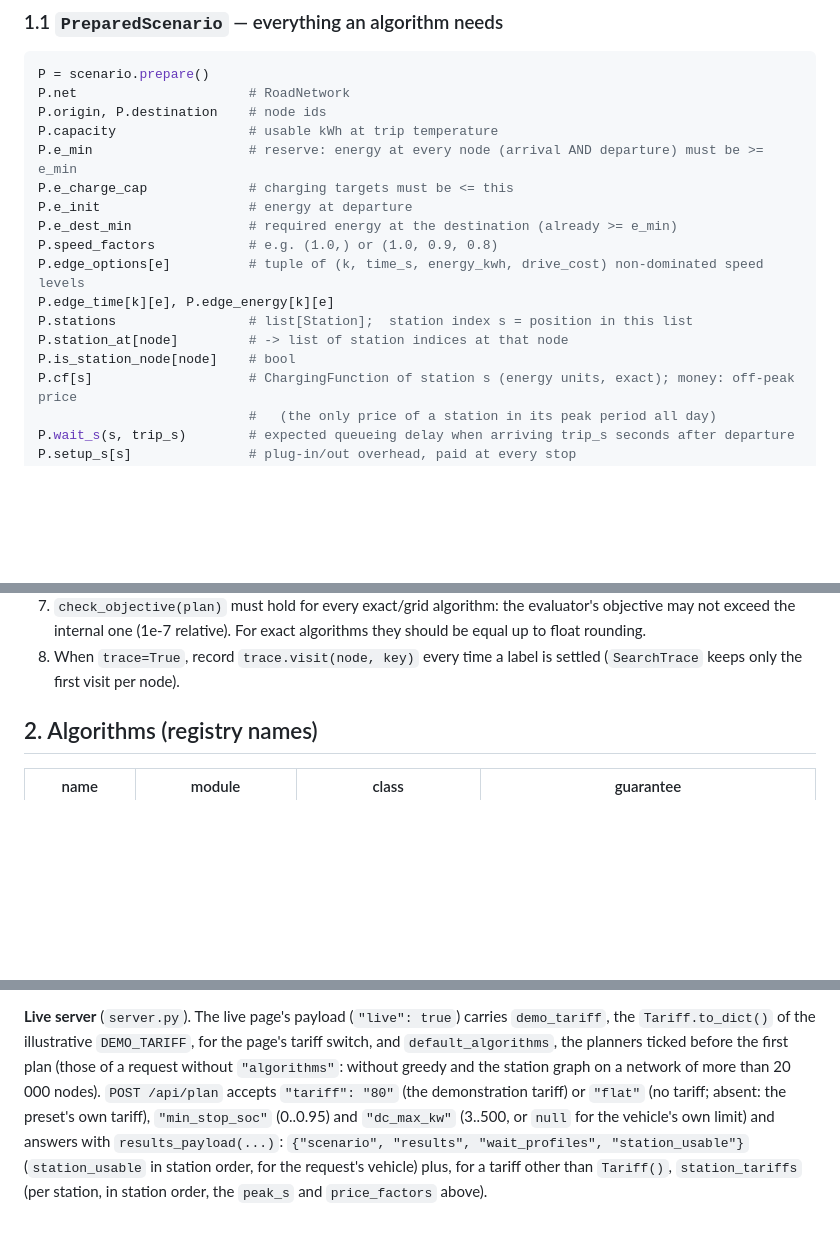
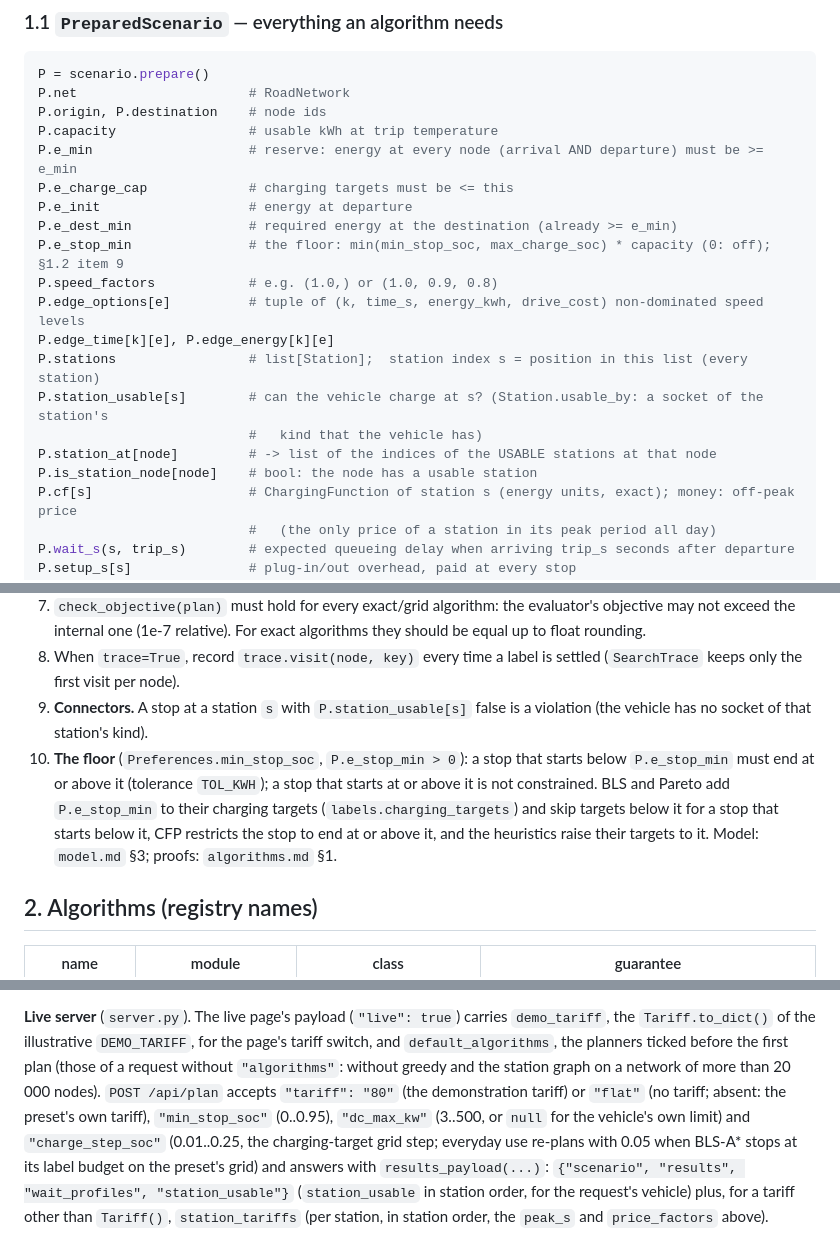
Before and after one commit to Aseloth99/evroute, a Markdown page: docs/DEV_SPEC.md, 3 parts joined by grey strips. GitHub-like rendering; blank space fills up the shorter version.

Commit message:
DEV_SPEC: the connector and floor rules the evaluator enforces
§1.1 lists P.e_stop_min and P.station_usable and says that station_at and
is_station_node hold only the usable stations while P.stations, P.cf ...
keep every station by index; §1.2 adds the connector rule and the floor
rule (a stop that starts below e_stop_min ends at or above it) with how
each planner family obeys it, and §2.1 the floor in the BLS target set.
§3 lists the plan request's charge_step_soc.  CONTRIBUTING's tree names
station_sources.py.

```diff
--- a/docs/DEV_SPEC.md
+++ b/docs/DEV_SPEC.md
@@ -50,12 +50,15 @@ P.e_min                    # reserve: energy at every node (arrival AND departur
 P.e_charge_cap             # charging targets must be <= this
 P.e_init                   # energy at departure
 P.e_dest_min               # required energy at the destination (already >= e_min)
+P.e_stop_min               # the floor: min(min_stop_soc, max_charge_soc) * capacity (0: off); §1.2 item 9
 P.speed_factors            # e.g. (1.0,) or (1.0, 0.9, 0.8)
 P.edge_options[e]          # tuple of (k, time_s, energy_kwh, drive_cost) non-dominated speed levels
 P.edge_time[k][e], P.edge_energy[k][e]
-P.stations                 # list[Station];  station index s = position in this list
-P.station_at[node]         # -> list of station indices at that node
-P.is_station_node[node]    # bool
+P.stations                 # list[Station];  station index s = position in this list (every station)
+P.station_usable[s]        # can the vehicle charge at s? (Station.usable_by: a socket of the station's
+                           #   kind that the vehicle has)
+P.station_at[node]         # -> list of the indices of the USABLE stations at that node
+P.is_station_node[node]    # bool: the node has a usable station
 P.cf[s]                    # ChargingFunction of station s (energy units, exact); money: off-peak price
                            #   (the only price of a station in its peak period all day)
 P.wait_s(s, trip_s)        # expected queueing delay when arriving trip_s seconds after departure
@@ -124,6 +133,16 @@ consider is [`algorithms.md` §6](algorithms.md#6-charging-tariffs-price-periods
    For exact algorithms they should be equal up to float rounding.
 8. When `trace=True`, record `trace.visit(node, key)` every time a label is
    settled (`SearchTrace` keeps only the first visit per node).
+9. **Connectors.**  A stop at a station `s` with `P.station_usable[s]` false
+   is a violation (the vehicle has no socket of that station's kind).
+10. **The floor** (`Preferences.min_stop_soc`, `P.e_stop_min > 0`): a stop
+   that starts below `P.e_stop_min` must end at or above it (tolerance
+   `TOL_KWH`); a stop that starts at or above it is not constrained.  BLS
+   and Pareto add `P.e_stop_min` to their charging targets
+   (`labels.charging_targets`) and skip targets below it for a stop that
+   starts below it, CFP restricts the stop to end at or above it, and the
+   heuristics raise their targets to it.  Model: `model.md` §3; proofs:
+   `algorithms.md` §1.
 
 ## 2. Algorithms (registry names)
 
@@ -304,8 +324,10 @@ planners ticked before the first plan (those of a request without
 `"algorithms"`: without greedy and the station graph on a network of more
 than 20 000 nodes).  `POST /api/plan` accepts
 `"tariff": "80"` (the demonstration tariff) or `"flat"` (no tariff; absent:
-the preset's own tariff), `"min_stop_soc"` (0..0.95) and `"dc_max_kw"`
-(3..500, or `null` for the vehicle's own limit) and answers with
+the preset's own tariff), `"min_stop_soc"` (0..0.95), `"dc_max_kw"`
+(3..500, or `null` for the vehicle's own limit) and `"charge_step_soc"`
+(0.01..0.25, the charging-target grid step; everyday use re-plans with 0.05
+when BLS-A* stops at its label budget on the preset's grid) and answers with
 `results_payload(...)`: `{"scenario", "results", "wait_profiles",
 "station_usable"}` (`station_usable` in station order, for the request's
 vehicle) plus, for a tariff other than
```
Also changed, not shown: other parts of docs/DEV_SPEC.md (+8 -1 lines), CONTRIBUTING.md (+1 -0 lines).
